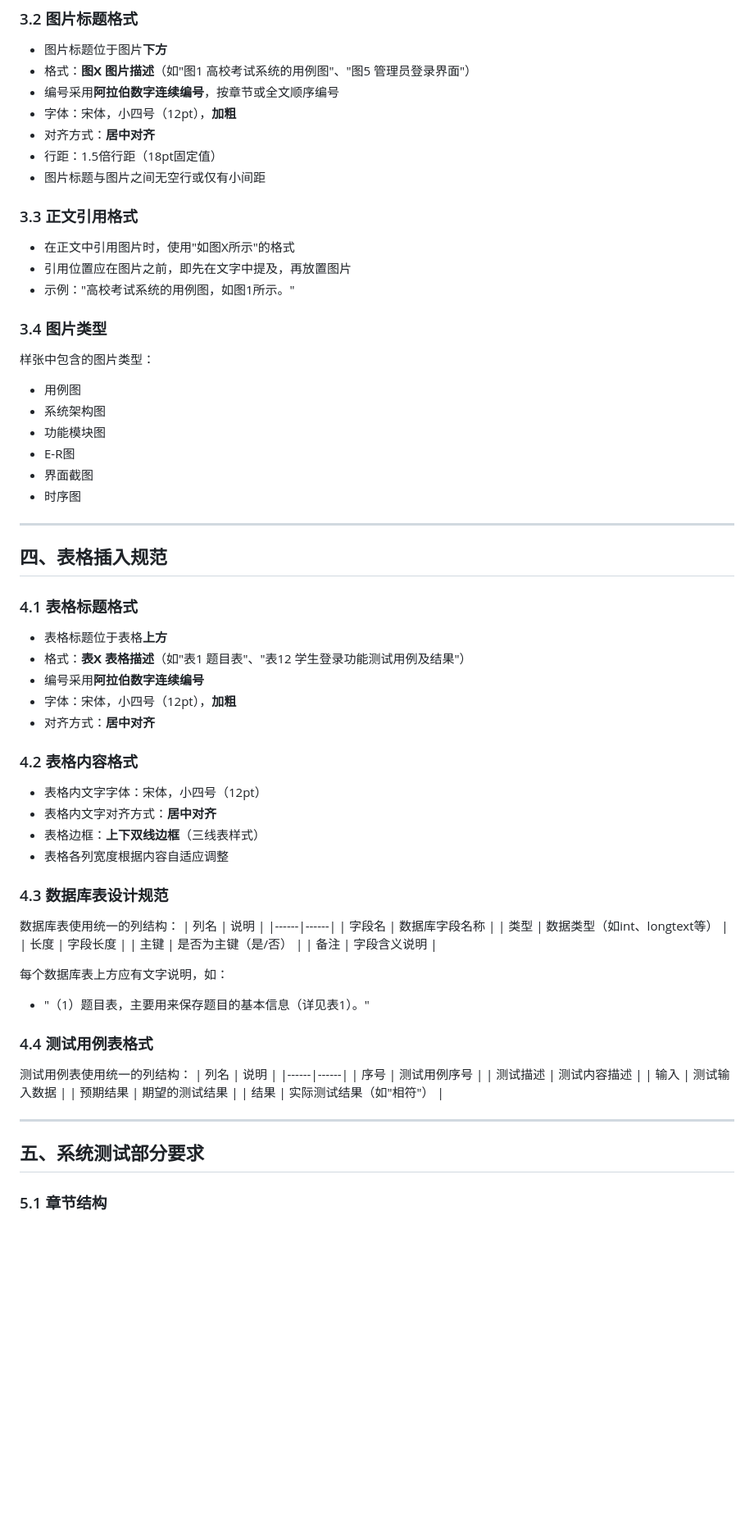
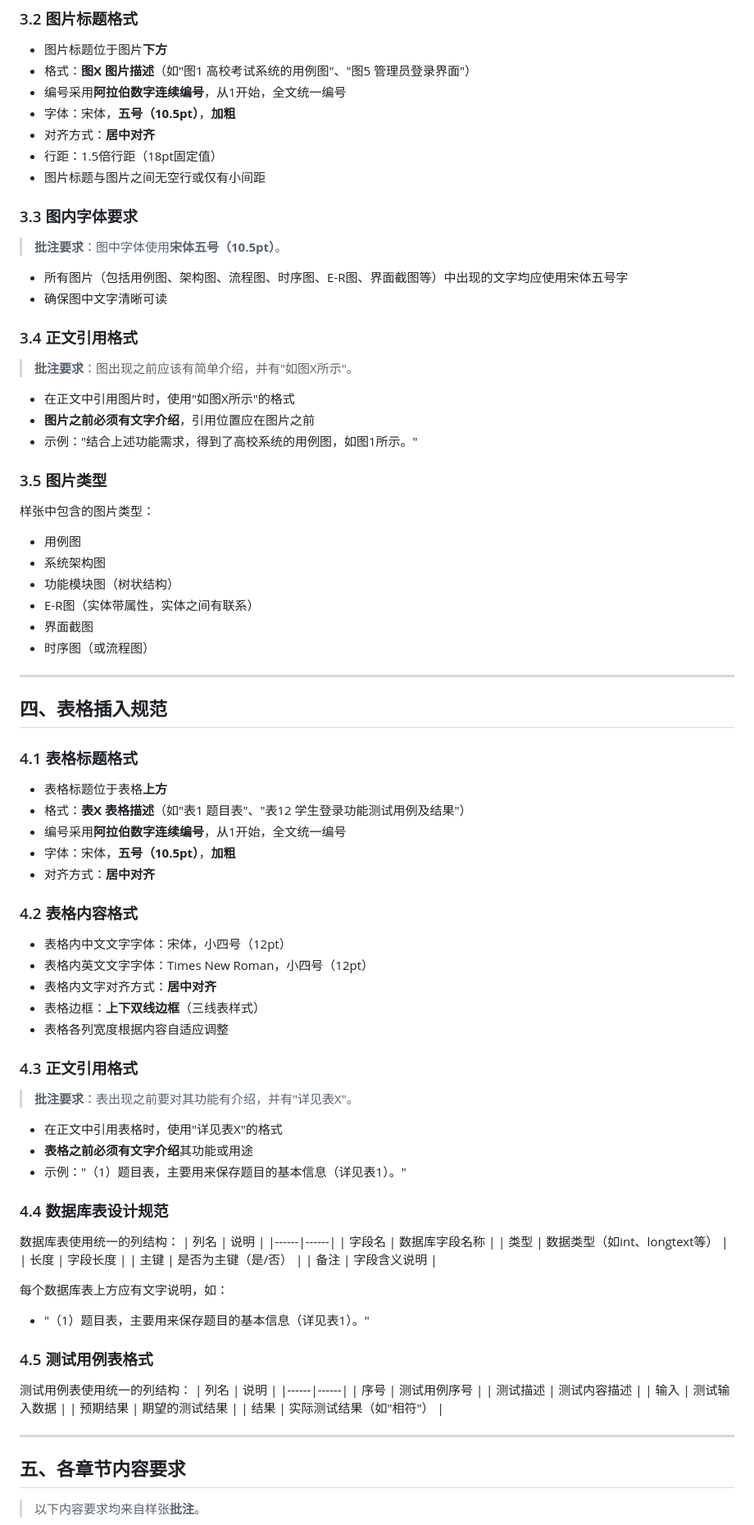
Before and after one commit to LWJSTONE/Xiao-Yi-Pin, a Markdown page: 格式要求.md, the part around one of its changes. Shown at 82% size. Rendered like a GitHub page; blank space fills up the shorter version.

```diff
--- a/格式要求.md
+++ b/格式要求.md
@@ -113,27 +140,36 @@
 
 - 图片标题位于图片**下方**
 - 格式：**图X 图片描述**（如"图1 高校考试系统的用例图"、"图5 管理员登录界面"）
-- 编号采用**阿拉伯数字连续编号**，按章节或全文顺序编号
-- 字体：宋体，小四号（12pt），**加粗**
+- 编号采用**阿拉伯数字连续编号**，从1开始，全文统一编号
+- 字体：宋体，**五号（10.5pt）**，**加粗**
 - 对齐方式：**居中对齐**
 - 行距：1.5倍行距（18pt固定值）
 - 图片标题与图片之间无空行或仅有小间距
 
-### 3.3 正文引用格式
+### 3.3 图内字体要求
+
+> **批注要求**：图中字体使用**宋体五号（10.5pt）**。
+
+- 所有图片（包括用例图、架构图、流程图、时序图、E-R图、界面截图等）中出现的文字均应使用宋体五号字
+- 确保图中文字清晰可读
+
+### 3.4 正文引用格式
+
+> **批注要求**：图出现之前应该有简单介绍，并有"如图X所示"。
 
 - 在正文中引用图片时，使用"如图X所示"的格式
-- 引用位置应在图片之前，即先在文字中提及，再放置图片
-- 示例："高校考试系统的用例图，如图1所示。"
+- **图片之前必须有文字介绍**，引用位置应在图片之前
+- 示例："结合上述功能需求，得到了高校系统的用例图，如图1所示。"
 
-### 3.4 图片类型
+### 3.5 图片类型
 
 样张中包含的图片类型：
 - 用例图
 - 系统架构图
-- 功能模块图
-- E-R图
+- 功能模块图（树状结构）
+- E-R图（实体带属性，实体之间有联系）
 - 界面截图
-- 时序图
+- 时序图（或流程图）
 
 ---
 
@@ -143,18 +179,27 @@
 
 - 表格标题位于表格**上方**
 - 格式：**表X 表格描述**（如"表1 题目表"、"表12 学生登录功能测试用例及结果"）
-- 编号采用**阿拉伯数字连续编号**
-- 字体：宋体，小四号（12pt），**加粗**
+- 编号采用**阿拉伯数字连续编号**，从1开始，全文统一编号
+- 字体：宋体，**五号（10.5pt）**，**加粗**
 - 对齐方式：**居中对齐**
 
 ### 4.2 表格内容格式
 
-- 表格内文字字体：宋体，小四号（12pt）
+- 表格内中文文字字体：宋体，小四号（12pt）
+- 表格内英文文字字体：Times New Roman，小四号（12pt）
 - 表格内文字对齐方式：**居中对齐**
 - 表格边框：**上下双线边框**（三线表样式）
 - 表格各列宽度根据内容自适应调整
 
-### 4.3 数据库表设计规范
+### 4.3 正文引用格式
+
+> **批注要求**：表出现之前要对其功能有介绍，并有"详见表X"。
+
+- 在正文中引用表格时，使用"详见表X"的格式
+- **表格之前必须有文字介绍**其功能或用途
+- 示例："（1）题目表，主要用来保存题目的基本信息（详见表1）。"
+
+### 4.4 数据库表设计规范
 
 数据库表使用统一的列结构：
 | 列名 | 说明 |
@@ -168,7 +213,7 @@
 每个数据库表上方应有文字说明，如：
 - "（1）题目表，主要用来保存题目的基本信息（详见表1）。"
 
-### 4.4 测试用例表格式
+### 4.5 测试用例表格式
 
 测试用例表使用统一的列结构：
 | 列名 | 说明 |
@@ -181,7 +226,7 @@
 
 ---
 
-## 五、系统测试部分要求
+## 五、各章节内容要求
 
-### 5.1 章节结构
+> 以下内容要求均来自样张**批注**。
 
```
Also changed, not shown: other parts of 格式要求.md (+168 -73 lines).
